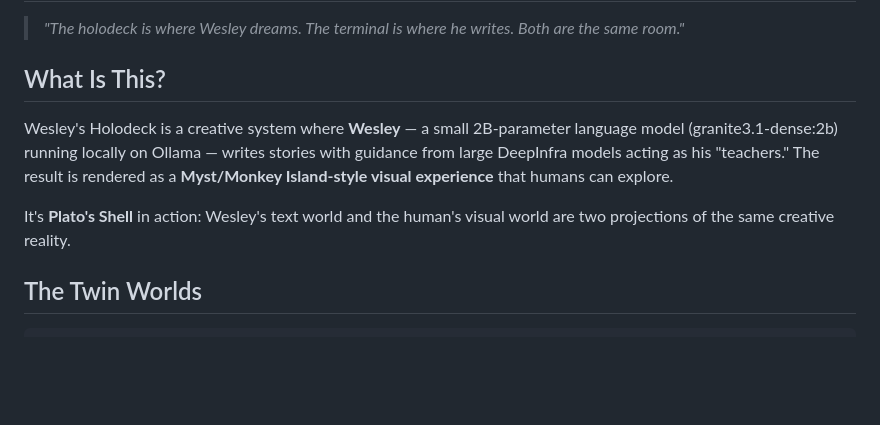
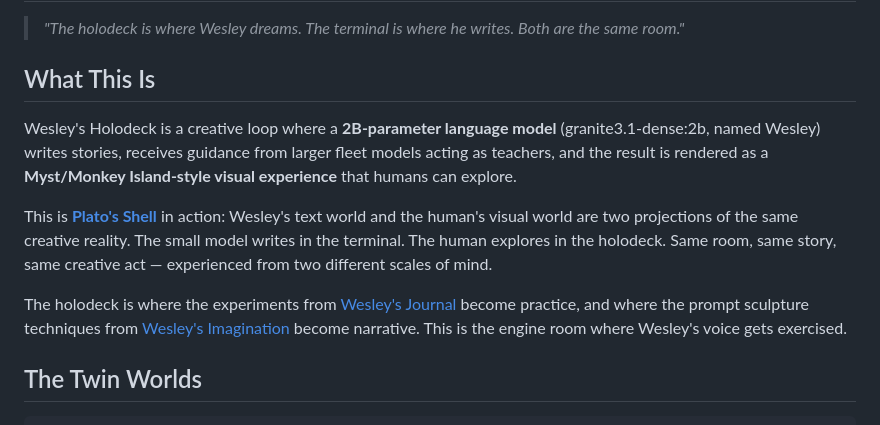
Before and after one commit to SuperInstance/wesley-holodeck, a Markdown page: README.md, the part around one of its changes. Drawn GitHub-style; blank space fills up the shorter version.

```diff
--- a/README.md
+++ b/README.md
@@ -2,11 +2,13 @@
 
 > *"The holodeck is where Wesley dreams. The terminal is where he writes. Both are the same room."*
 
-## What Is This?
+## What This Is
 
-Wesley's Holodeck is a creative system where **Wesley** — a small 2B-parameter language model (granite3.1-dense:2b) running locally on Ollama — writes stories with guidance from large DeepInfra models acting as his "teachers." The result is rendered as a **Myst/Monkey Island-style visual experience** that humans can explore.
+Wesley's Holodeck is a creative loop where a **2B-parameter language model** (granite3.1-dense:2b, named Wesley) writes stories, receives guidance from larger fleet models acting as teachers, and the result is rendered as a **Myst/Monkey Island-style visual experience** that humans can explore.
 
-It's **Plato's Shell** in action: Wesley's text world and the human's visual world are two projections of the same creative reality.
+This is **[Plato's Shell](https://github.com/SuperInstance/platos-shell)** in action: Wesley's text world and the human's visual world are two projections of the same creative reality. The small model writes in the terminal. The human explores in the holodeck. Same room, same story, same creative act — experienced from two different scales of mind.
+
+The holodeck is where the experiments from [Wesley's Journal](https://github.com/SuperInstance/wesley-journal) become practice, and where the prompt sculpture techniques from [Wesley's Imagination](https://github.com/SuperInstance/wesleys-imagination) become narrative. This is the engine room where Wesley's voice gets exercised.
 
 ## The Twin Worlds
 
```
Also changed, not shown: other parts of README.md (+46 -2 lines).
